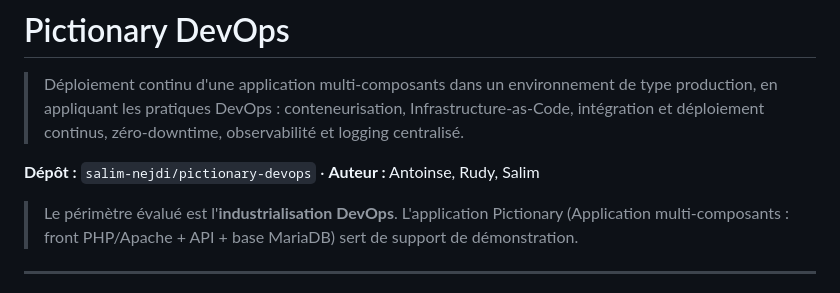
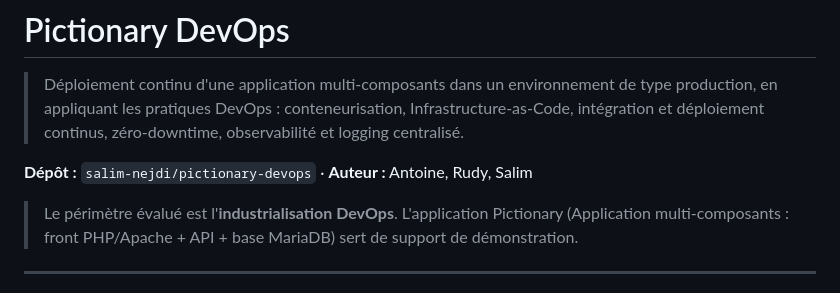
Before and after one commit to salim-nejdi/pictionary-devops, a Markdown page: README.md, the part around the change. GitHub-like rendering.

```diff
--- a/README.md
+++ b/README.md
@@ -2,7 +2,7 @@
 
 > Déploiement continu d'une application multi-composants dans un environnement de type production, en appliquant les pratiques DevOps : conteneurisation, Infrastructure-as-Code, intégration et déploiement continus, zéro-downtime, observabilité et logging centralisé.
 
-**Dépôt :** `salim-nejdi/pictionary-devops` · **Auteur :** Antoinse, Rudy, Salim
+**Dépôt :** `salim-nejdi/pictionary-devops` · **Auteur :** Antoine, Rudy, Salim
 
 > Le périmètre évalué est l'**industrialisation DevOps**. L'application Pictionary (Application multi-composants : front PHP/Apache + API + base MariaDB) sert de support de démonstration.
 
```
